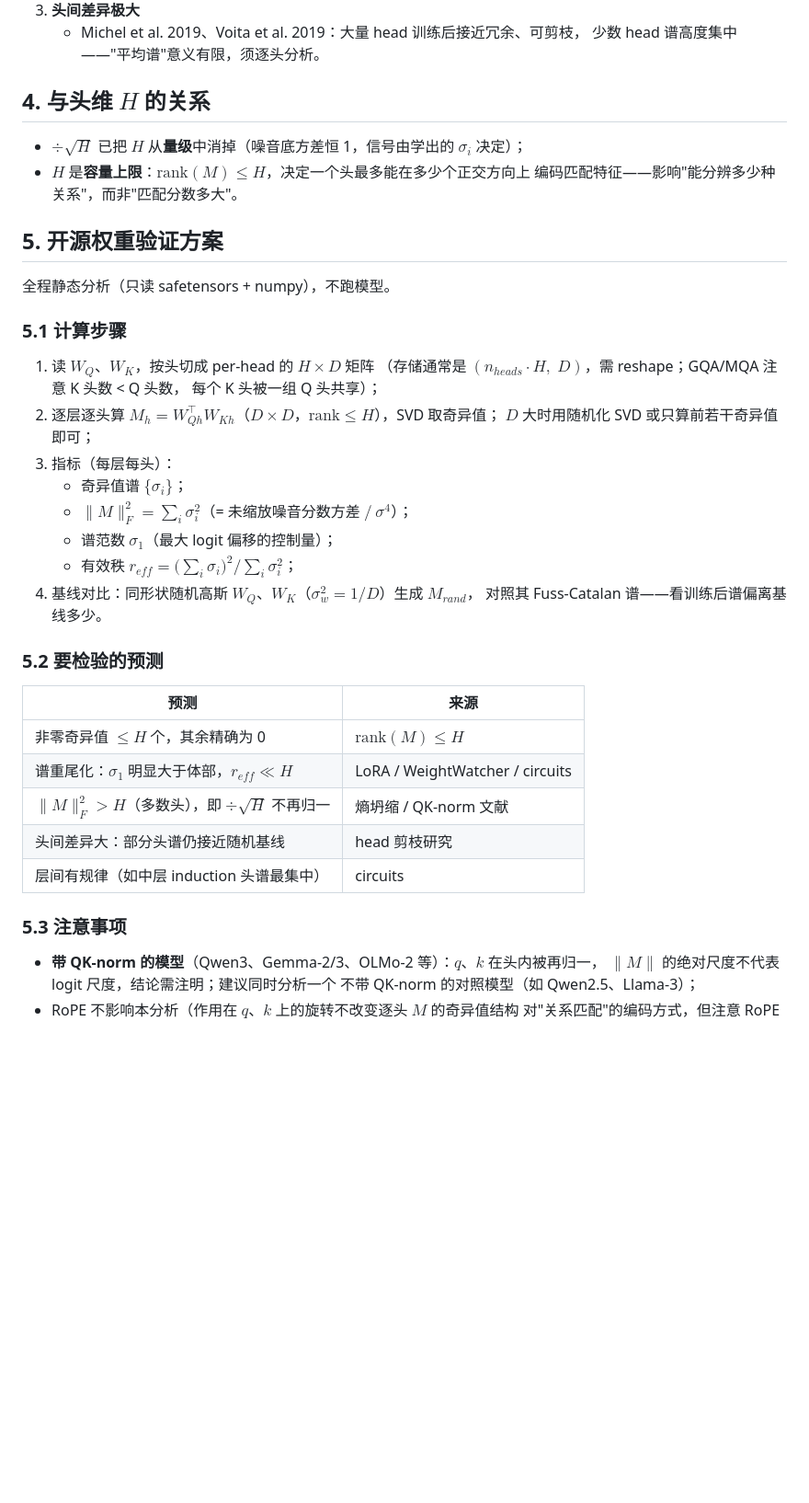
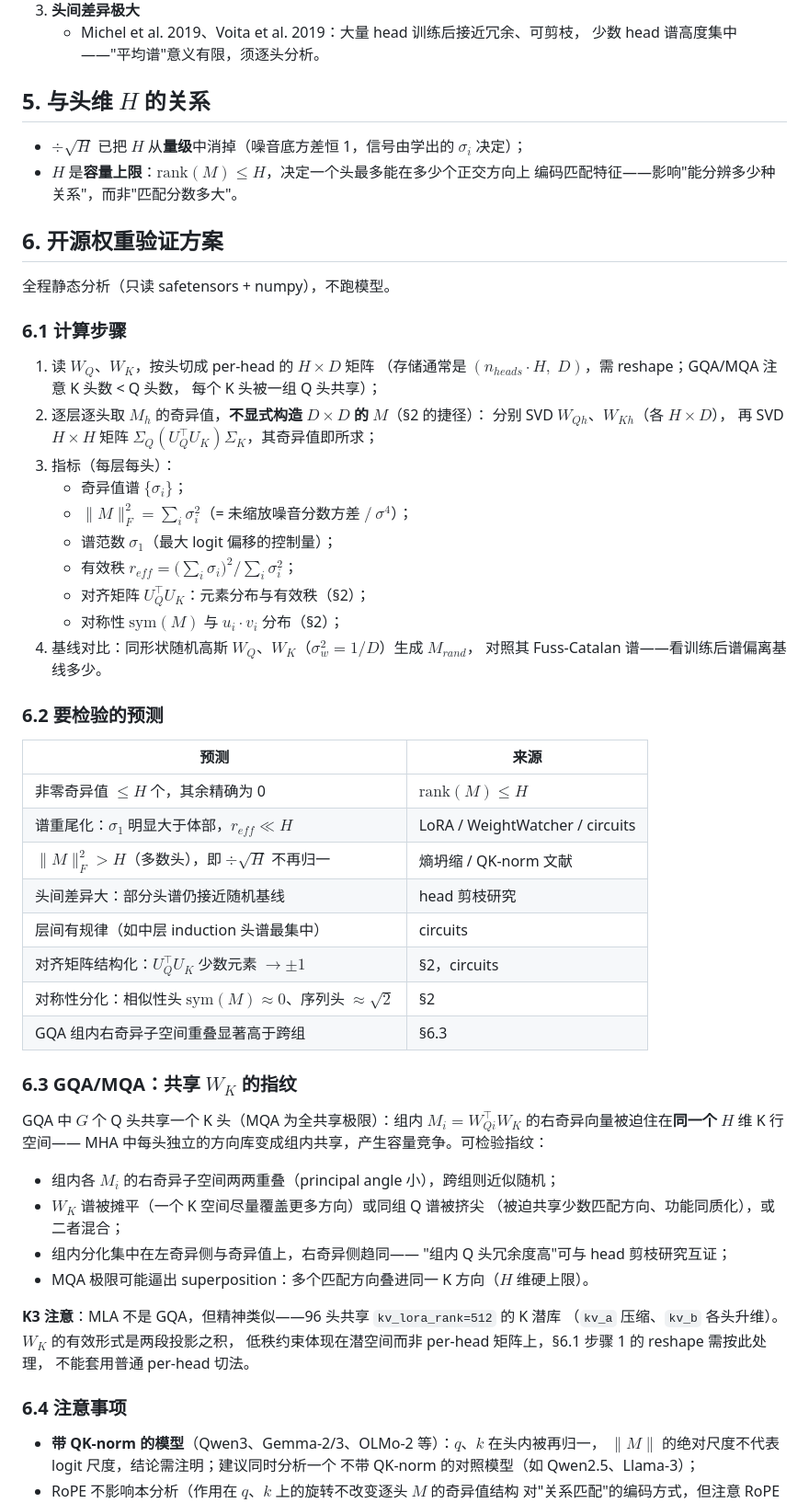
Before and after one commit to treert/llm-lens, a Markdown page: docs/qk-spectrum.md, the part around one of its changes. Shown at 92% size. Rendered like a GitHub page; blank space fills up the shorter version.

```diff
--- a/docs/qk-spectrum.md
+++ b/docs/qk-spectrum.md
@@ -57,32 +84,35 @@ $$s = \sum_{i=1}^{r} \sigma_i\,(u_i\cdot A)\,(v_i\cdot B)$$
    - Michel et al. 2019、Voita et al. 2019：大量 head 训练后接近冗余、可剪枝，
      少数 head 谱高度集中——"平均谱"意义有限，须逐头分析。
 
-## 4. 与头维 $H$ 的关系
+## 5. 与头维 $H$ 的关系
 
 - $\div\sqrt{H}$ 已把 $H$ 从**量级**中消掉（噪音底方差恒 1，信号由学出的 $\sigma_i$ 决定）；
 - $H$ 是**容量上限**：$\mathrm{rank}(M) \le H$，决定一个头最多能在多少个正交方向上
   编码匹配特征——影响"能分辨多少种关系"，而非"匹配分数多大"。
 
-## 5. 开源权重验证方案
+## 6. 开源权重验证方案
 
 全程静态分析（只读 safetensors + numpy），不跑模型。
 
-### 5.1 计算步骤
+### 6.1 计算步骤
 
 1. 读 $W_Q$、$W_K$，按头切成 per-head 的 $H \times D$ 矩阵
    （存储通常是 $(n_{heads} \cdot H,\; D)$，需 reshape；GQA/MQA 注意 K 头数 < Q 头数，
    每个 K 头被一组 Q 头共享）；
-2. 逐层逐头算 $M_h = W_{Qh}^\top W_{Kh}$（$D \times D$，$\mathrm{rank} \le H$），SVD 取奇异值；
-   $D$ 大时用随机化 SVD 或只算前若干奇异值即可；
+2. 逐层逐头取 $M_h$ 的奇异值，**不显式构造 $D \times D$ 的 $M$**（§2 的捷径）：
+   分别 SVD $W_{Qh}$、$W_{Kh}$（各 $H \times D$），
+   再 SVD $H \times H$ 矩阵 $\Sigma_Q(U_Q^\top U_K)\Sigma_K$，其奇异值即所求；
 3. 指标（每层每头）：
    - 奇异值谱 $\{\sigma_i\}$；
    - $\|M\|_F^2 = \sum_i \sigma_i^2$（= 未缩放噪音分数方差 $/\ \sigma^4$）；
    - 谱范数 $\sigma_1$（最大 logit 偏移的控制量）；
    - 有效秩 $r_{eff} = \bigl(\sum_i \sigma_i\bigr)^2 \big/ \sum_i \sigma_i^2$；
+   - 对齐矩阵 $U_Q^\top U_K$：元素分布与有效秩（§2）；
+   - 对称性 $\mathrm{sym}(M)$ 与 $u_i\cdot v_i$ 分布（§2）；
 4. 基线对比：同形状随机高斯 $W_Q$、$W_K$（$\sigma_w^2 = 1/D$）生成 $M_{rand}$，
    对照其 Fuss-Catalan 谱——看训练后谱偏离基线多少。
 
-### 5.2 要检验的预测
+### 6.2 要检验的预测
 
 | 预测 | 来源 |
 |---|---|
@@ -91,8 +121,29 @@ $$s = \sum_{i=1}^{r} \sigma_i\,(u_i\cdot A)\,(v_i\cdot B)$$
 | $\|M\|_F^2 > H$（多数头），即 $\div\sqrt{H}$ 不再归一 | 熵坍缩 / QK-norm 文献 |
 | 头间差异大：部分头谱仍接近随机基线 | head 剪枝研究 |
 | 层间有规律（如中层 induction 头谱最集中） | circuits |
+| 对齐矩阵结构化：$U_Q^\top U_K$ 少数元素 $\to \pm 1$ | §2，circuits |
+| 对称性分化：相似性头 $\mathrm{sym}(M)\approx 0$、序列头 $\approx\sqrt{2}$ | §2 |
+| GQA 组内右奇异子空间重叠显著高于跨组 | §6.3 |
 
-### 5.3 注意事项
+### 6.3 GQA/MQA：共享 $W_K$ 的指纹
+
+GQA 中 $G$ 个 Q 头共享一个 K 头（MQA 为全共享极限）：组内
+$M_i = W_{Qi}^\top W_K$ 的右奇异向量被迫住在**同一个** $H$ 维 K 行空间——
+MHA 中每头独立的方向库变成组内共享，产生容量竞争。可检验指纹：
+
+- 组内各 $M_i$ 的右奇异子空间两两重叠（principal angle 小），跨组则近似随机；
+- $W_K$ 谱被摊平（一个 K 空间尽量覆盖更多方向）或同组 Q 谱被挤尖
+  （被迫共享少数匹配方向、功能同质化），或二者混合；
+- 组内分化集中在左奇异侧与奇异值上，右奇异侧趋同——
+  "组内 Q 头冗余度高"可与 head 剪枝研究互证；
+- MQA 极限可能逼出 superposition：多个匹配方向叠进同一 K 方向（$H$ 维硬上限）。
+
+**K3 注意**：MLA 不是 GQA，但精神类似——96 头共享 `kv_lora_rank=512` 的 K 潜库
+（`kv_a` 压缩、`kv_b` 各头升维）。$W_K$ 的有效形式是两段投影之积，
+低秩约束体现在潜空间而非 per-head 矩阵上，§6.1 步骤 1 的 reshape 需按此处理，
+不能套用普通 per-head 切法。
+
+### 6.4 注意事项
 
 - **带 QK-norm 的模型**（Qwen3、Gemma-2/3、OLMo-2 等）：$q$、$k$ 在头内被再归一，
   $\|M\|$ 的绝对尺度不代表 logit 尺度，结论需注明；建议同时分析一个
```
Also changed, not shown: other parts of docs/qk-spectrum.md (+30 -3 lines), docs/rmsnorm.md (+1 -1 lines).
